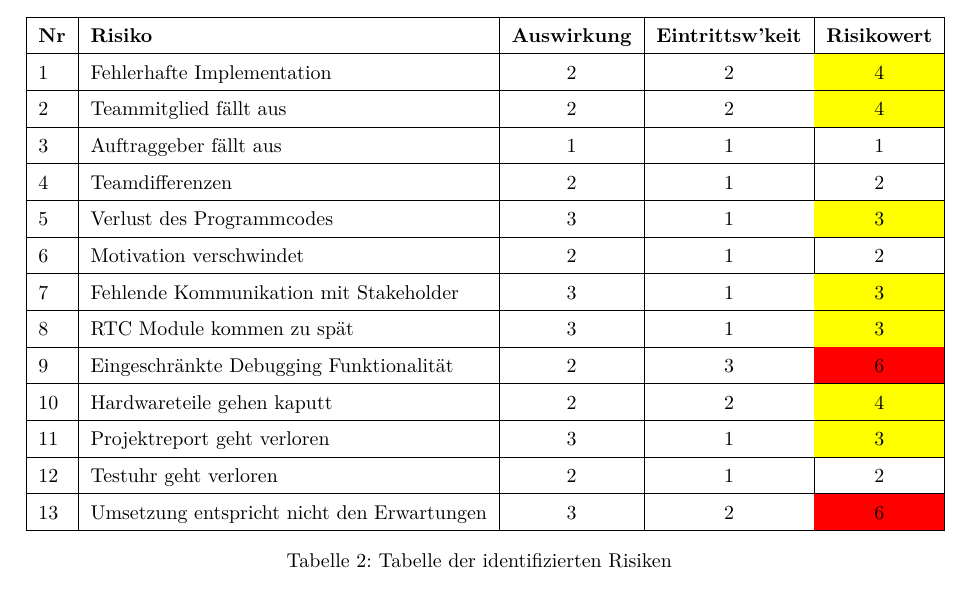
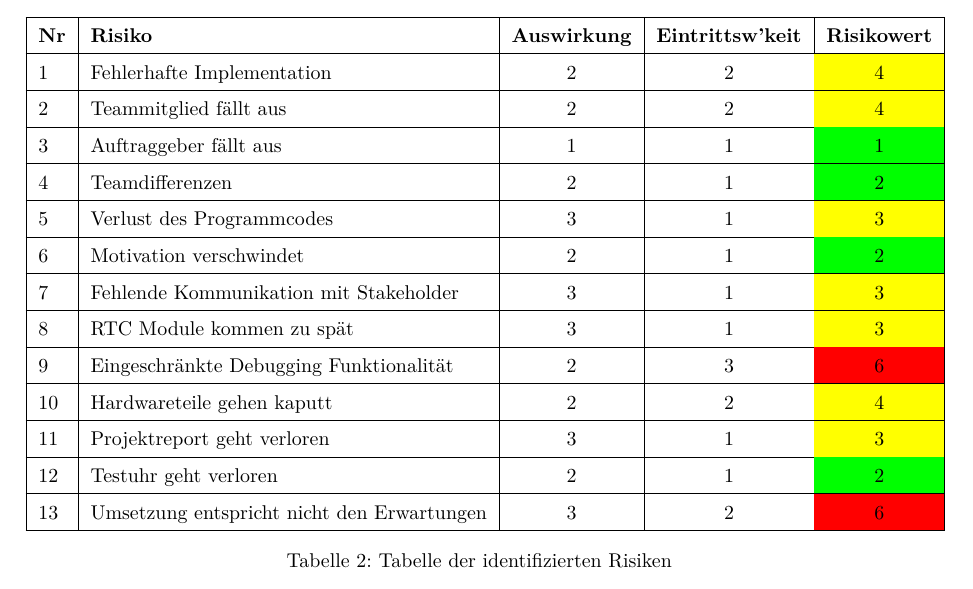
Before and after one commit to gnomengineer/ClockPendelumAnalyzer, a LaTeX document (docs/pmp/PMP_ClockPendulumAnalyzer.tex, which reads docs/pmp/risiko.tex): part of page 7 of 19, cut so that both start at the same text. Compiled offline with pdfLaTeX.

Commit message:
updated risiko table with more color

```diff
--- a/docs/pmp/risiko.tex
+++ b/docs/pmp/risiko.tex
@@ -18,16 +18,16 @@
             \textbf{Nr} & \textbf{Risiko} & \textbf{Auswirkung} & \textbf{Eintrittsw'keit} & \textbf{Risikowert}\\ \hline
             1 & Fehlerhafte Implementation & 2 & 2 & \cellcolor{yellow}4\\ \hline
             2 & Teammitglied fällt aus & 2 & 2 & \cellcolor{yellow}4\\ \hline
-            3 & Auftraggeber fällt aus & 1 & 1 & 1\\ \hline
-            4 & Teamdifferenzen & 2 & 1 & 2\\ \hline
+            3 & Auftraggeber fällt aus & 1 & 1 & \cellcolor{green}1\\ \hline
+            4 & Teamdifferenzen & 2 & 1 & \cellcolor{green}2\\ \hline
             5 & Verlust des Programmcodes & 3 & 1 & \cellcolor{yellow}3\\ \hline
-            6 & Motivation verschwindet & 2 & 1 & 2\\ \hline
+            6 & Motivation verschwindet & 2 & 1 & \cellcolor{green}2\\ \hline
             7 & Fehlende Kommunikation mit Stakeholder & 3 & 1 & \cellcolor{yellow}3\\ \hline
             8 & RTC Module kommen zu spät & 3 & 1 & \cellcolor{yellow}3\\ \hline
             9 & Eingeschränkte Debugging Funktionalität & 2 & 3 & \cellcolor{red}6\\ \hline
             10 & Hardwareteile gehen kaputt & 2 & 2 & \cellcolor{yellow}4\\ \hline
             11 & Projektreport geht verloren & 3 & 1 & \cellcolor{yellow}3\\ \hline
-            12 & Testuhr geht verloren & 2 & 1 & 2\\ \hline
+            12 & Testuhr geht verloren & 2 & 1 & \cellcolor{green}2\\ \hline
             13 & Umsetzung entspricht nicht den Erwartungen & 3 & 2 & \cellcolor{red}6\\ \hline
         \end{tabular}
         \caption{Tabelle der identifizierten Risiken}
```
